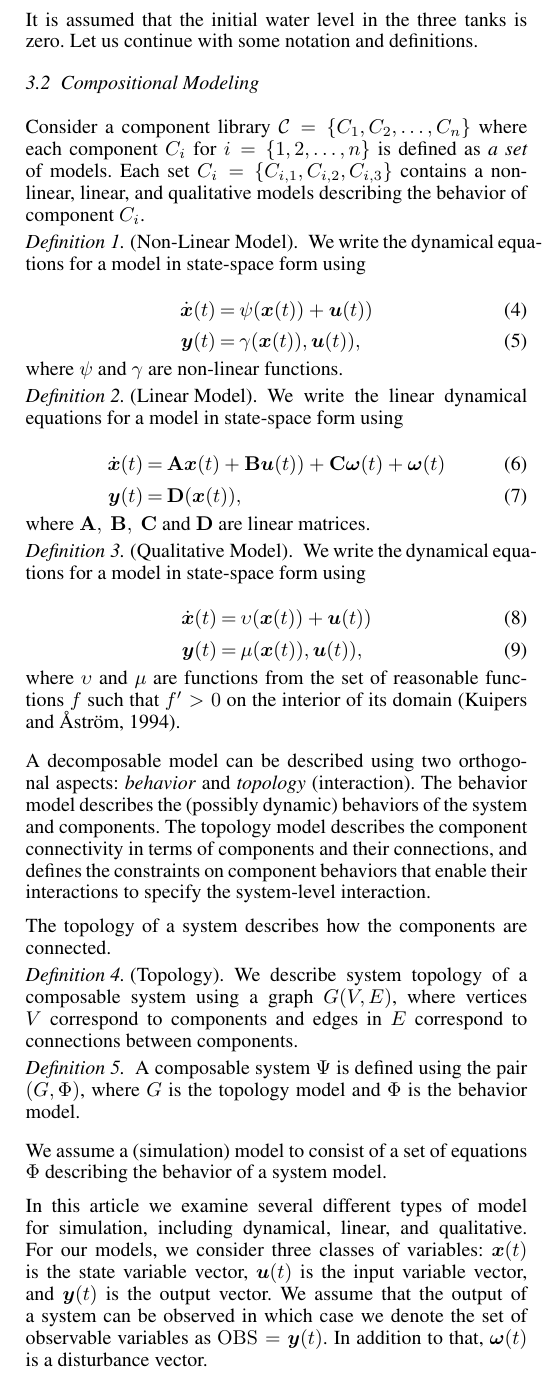
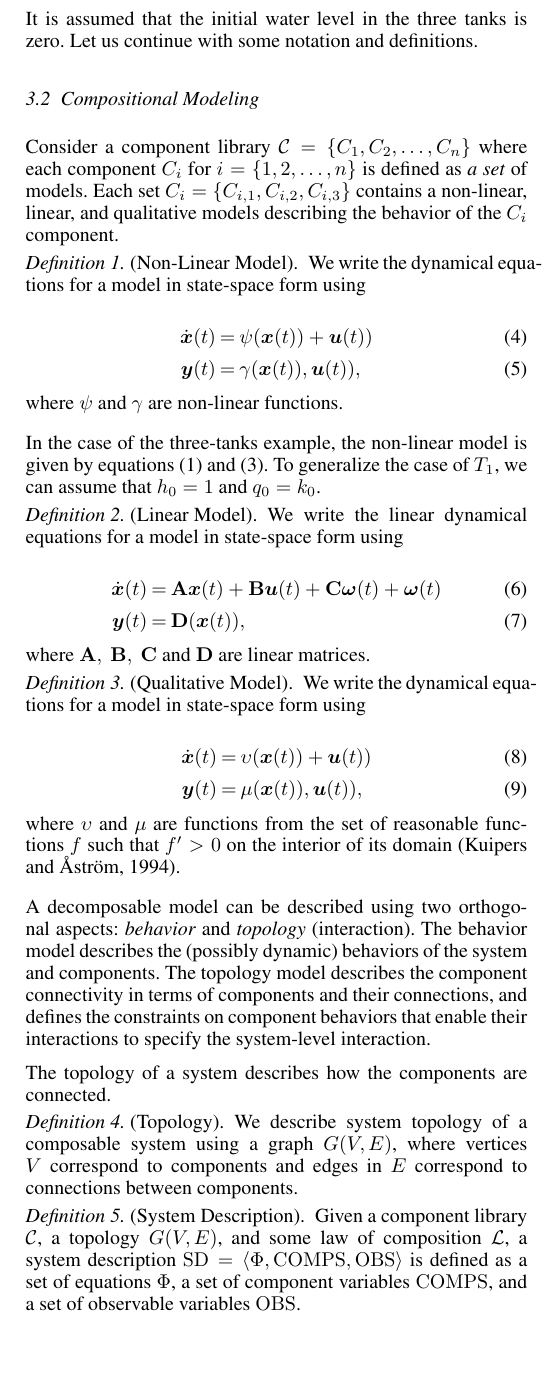
Before and after one commit to PARC/safeprocess15-ensembles, a LaTeX document (safeprocess15-ensembles.tex, which reads notation.tex): part of one column of page 2 of 3, cut so that both start at the same text, the shorter picture padded with empty space. Compiled offline with pdfLaTeX.

Commit message:
Adding Rui as a co-author and some work on the running example.

```diff
--- a/notation.tex
+++ b/notation.tex
@@ -80,8 +80,8 @@ Consider a component library $\cl = \left\{C_1, C_2, \ldots,
 C_n\right\}$ where each component $C_i$ for $i = \left\{1, 2, \ldots,
 n\right\}$ is defined as \textit{a set} of models. Each set $C_i =
 \left\{C_{i, 1}, C_{i, 2}, C_{i, 3}\right\}$ contains a non-linear,
-linear, and qualitative models describing the behavior of component
-$C_i$.
+linear, and qualitative models describing the behavior of the $C_i$
+component.
 
 \begin{definition}[Non-Linear Model]
 We write the dynamical equations for a model in state-space form using
@@ -91,11 +91,15 @@ We write the dynamical equations for a model in state-space form using
 \end{eqnarray}
 where $\psi$ and $\gamma$ are non-linear functions.
 \end{definition}
-
+%
+In the case of the three-tanks example, the non-linear model is given
+by equations (\ref{eq:ode1}) and (\ref{eq:pressure}). To generalize
+the case of $T_1$, we can assume that $h_0 = 1$ and $q_0 = k_0$.
+%
 \begin{definition}[Linear Model]
 We write the linear dynamical equations for a model in state-space form using
 \begin{eqnarray}\label{linear-model}
-\dot{\vec{x}}(t) & = & \mathbf{A} \vec{x}(t) + \mathbf{B} \vec{u}(t)) + \mathbf{C} \vec{\omega}(t) +  \vec{\omega}(t)\\
+\dot{\vec{x}}(t) & = & \mathbf{A} \vec{x}(t) + \mathbf{B} \vec{u}(t) + \mathbf{C} \vec{\omega}(t) +  \vec{\omega}(t)\\
 \vec{y}(t) & = & \mathbf{D} (\vec{x}(t)),
 \end{eqnarray}
 where $\mathbf{A}, ~ \mathbf{B},~\mathbf{C}$ and $\mathbf{D}$ are linear matrices.
@@ -119,9 +123,9 @@ components. The topology model describes the component connectivity in
 terms of components and their connections, and defines the constraints
 on component behaviors that enable their interactions to specify the
 system-level interaction.
-
+\par
 The topology of a system describes how the components are connected.
-
+%
 \begin{definition}[Topology]
 %
 We describe system topology of a composable system using a graph $G(V,
@@ -129,28 +133,36 @@ E)$, where vertices $V$ correspond to components and edges in $E$
 correspond to connections between components.
 %
 \end{definition}
-
-\begin{definition}
 %
-A composable system $\Psi$ is defined using the pair $(G,{\Phi})$,
-where $G$ is the topology model and ${\Phi}$ is the behavior model.
+\begin{definition}[System Description]
+%
+Given a component library \cl, a topology $G(V, E)$, and some law of
+composition $\mathcal{L}$, a system description $\sd = \langle\Phi,
+\comps, \obs\rangle$ is defined as a set of
+equations $\Phi$, a set of component variables $\comps$, and a set of
+observable variables $\obs$.
 %
 \end{definition}
-
 %
-We assume a (simulation) model to consist of a set of equations $\Phi$
-describing the behavior of a system model.
-\par
-In this article we examine several different types of model for
-simulation, including dynamical, linear, and qualitative. For our
-models, we consider three classes of variables: $\vec{x}(t)$ is the
-state variable vector, $\vec{u}(t)$ is the input variable vector, and
-$\vec{y}(t)$ is the output vector. We assume that the output of a
-system can be observed in which case we denote the set of observable
-variables as $\obs = \vec{y}(t)$. In addition to that,
-$\vec{\omega}(t)$ is a disturbance vector.
-
-
+%\begin{definition}
+%
+%A composable system $\Psi$ is defined using the pair $(G,{\Phi})$,
+%where $G$ is the topology model and ${\Phi}$ is the behavior model.
+%
+%\end{definition}
+%
+%
+%We assume a (simulation) model to consist of a set of equations $\Phi$
+%describing the behavior of a system model.
+%\par
+%In this article we examine several different types of model for
+%simulation, including dynamical, linear, and qualitative. For our
+%models, we consider three classes of variables: $\vec{x}(t)$ is the
+%state variable vector, $\vec{u}(t)$ is the input variable vector, and
+%$\vec{y}(t)$ is the output vector. We assume that the output of a
+%system can be observed in which case we denote the set of observable
+%variables as $\obs = \vec{y}(t)$. In addition to that,
+%$\vec{\omega}(t)$ is a disturbance vector.
 
 \subsection{Diagnostic Problem}
 %
```
Also changed, not shown: safeprocess15-ensembles.tex (+3 -2 lines), notation.tex (2 more changed lines).
